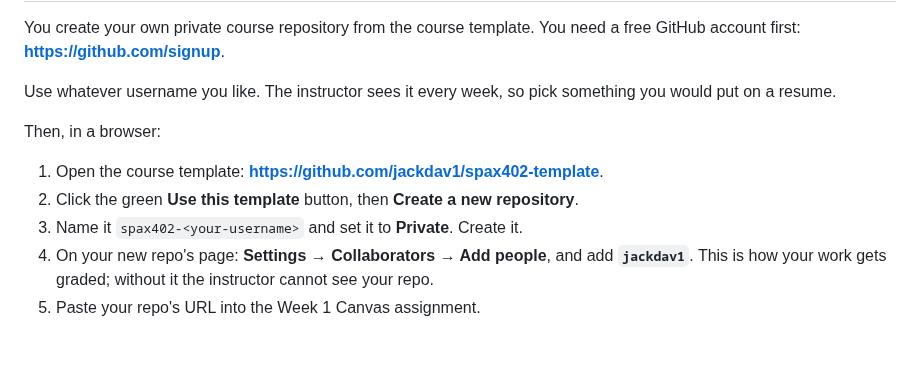
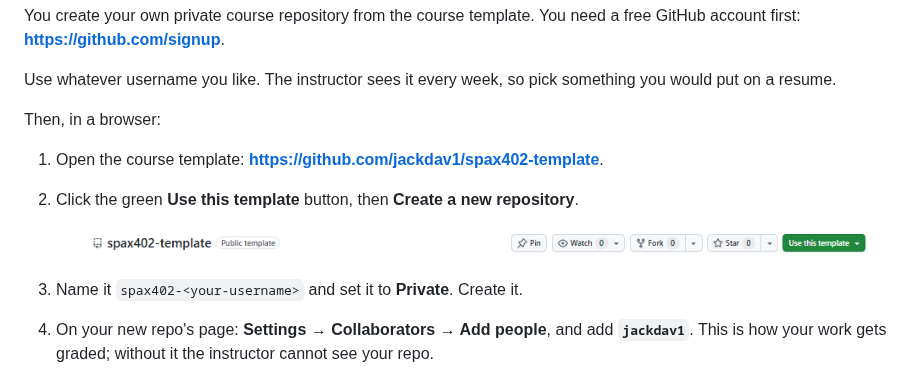
Before and after one commit to jackdav1/spax402-template, a Markdown page: setup/README.md, the part around the change. GitHub-like rendering; pictures changed too: setup/use-this-template.png (added); blank space fills up the shorter version.

```diff
--- a/setup/README.md
+++ b/setup/README.md
@@ -166,6 +166,9 @@ Then, in a browser:
 
 1. Open the course template: **https://github.com/jackdav1/spax402-template**.
 2. Click the green **Use this template** button, then **Create a new repository**.
+
+   ![The green "Use this template" button, top right of the repository page](use-this-template.png)
+
 3. Name it `spax402-<your-username>` and set it to **Private**. Create it.
 4. On your new repo's page: **Settings → Collaborators → Add people**, and add **`jackdav1`**.
    This is how your work gets graded; without it the instructor cannot see your repo.
```
Also changed, not shown: README.md (+3 -4 lines), weeks/week05/README.md (deleted, +0 -82 lines), 4 other files.
